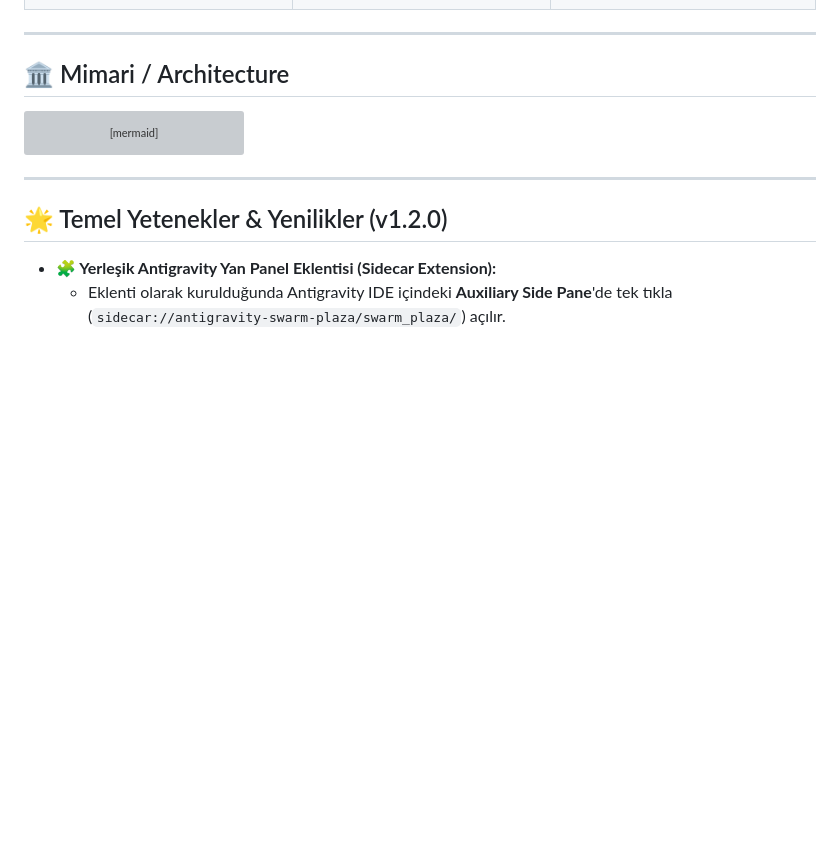
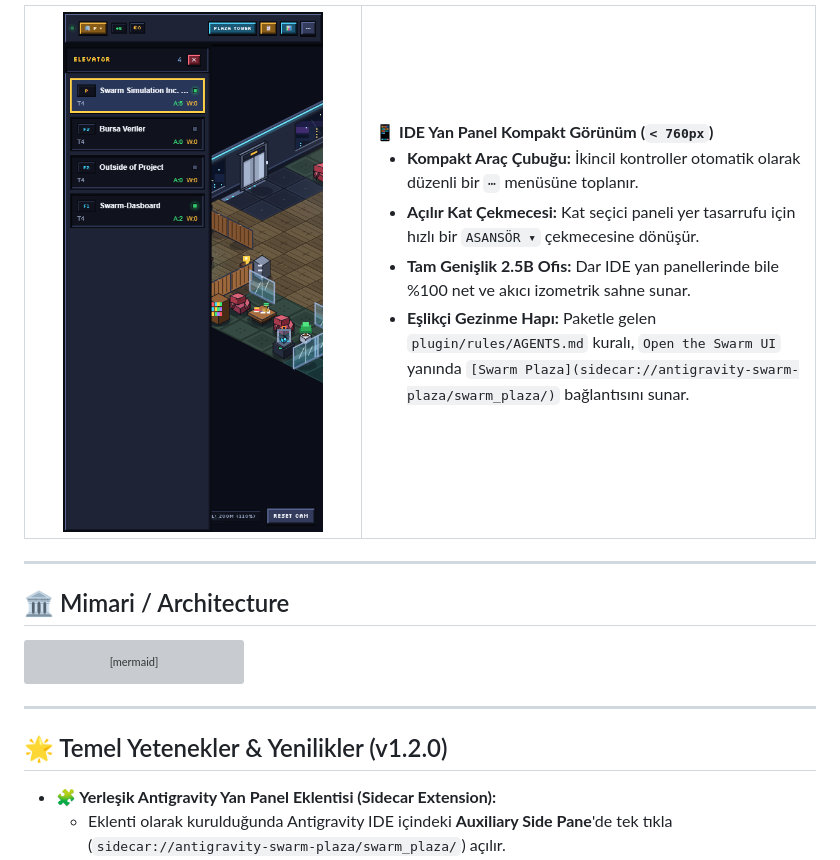
Before and after one commit to akinba/antigravity-swarm-plaza, a Markdown page: README.tr.md, the part around one of its changes. Drawn GitHub-style; pictures changed too: docs/screenshots/sidecar-compact.png; blank space fills up the shorter version; grey boxes are pictures that could not be loaded.

Commit message:
docs(readme): refresh English showcase screenshots and improve GitHub gallery layout

```diff
--- a/README.tr.md
+++ b/README.tr.md
@@ -23,3 +48,19 @@
+<table>
+  <tr>
+    <td width="310" align="center">
+      <img src="docs/screenshots/sidecar-compact.png" alt="IDE Yan Panel Kompakt Görünüm" width="260" />
+    </td>
+    <td valign="middle">
+      <strong>📱 IDE Yan Panel Kompakt Görünüm (<code>&lt; 760px</code>)</strong>
+      <ul>
+        <li><strong>Kompakt Araç Çubuğu:</strong> İkincil kontroller otomatik olarak düzenli bir <code>⋯</code> menüsüne toplanır.</li>
+        <li><strong>Açılır Kat Çekmecesi:</strong> Kat seçici paneli yer tasarrufu için hızlı bir <code>ASANSÖR ▾</code> çekmecesine dönüşür.</li>
+        <li><strong>Tam Genişlik 2.5B Ofis:</strong> Dar IDE yan panellerinde bile %100 net ve akıcı izometrik sahne sunar.</li>
+        <li><strong>Eşlikçi Gezinme Hapı:</strong> Paketle gelen <code>plugin/rules/AGENTS.md</code> kuralı, <code>Open the Swarm UI</code> yanında <code>[Swarm Plaza](sidecar://antigravity-swarm-plaza/swarm_plaza/)</code> bağlantısını sunar.</li>
+      </ul>
+    </td>
+  </tr>
+</table>
 
 ---
 
```
Also changed, not shown: other parts of README.tr.md (+33 -8 lines), README.md (+49 -8 lines), README.zh-CN.md (+49 -8 lines), docs/screenshots/analytics-modal.png, docs/screenshots/office-main.png, docs/screenshots/office-night-blueprint.png, docs/screenshots/plaza-tower.png, docs/screenshots/swarm-board-graph.png.
